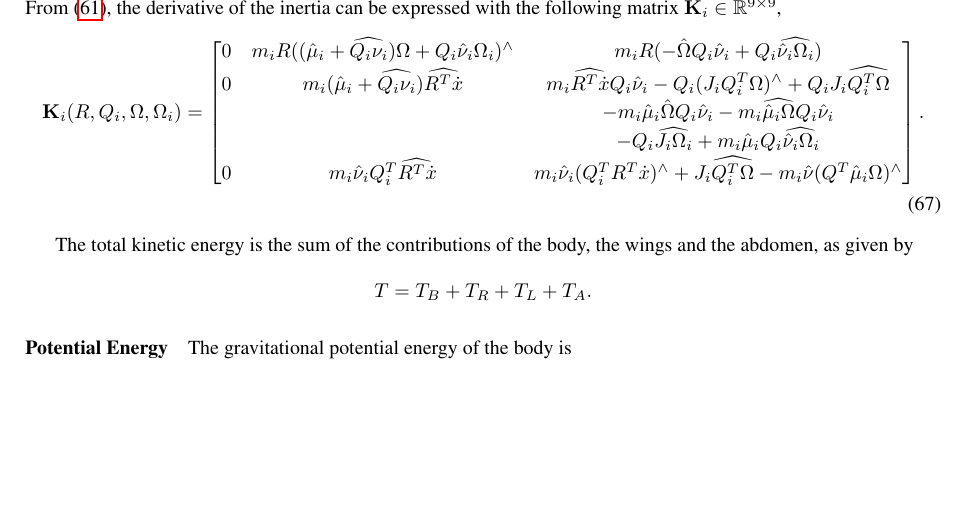
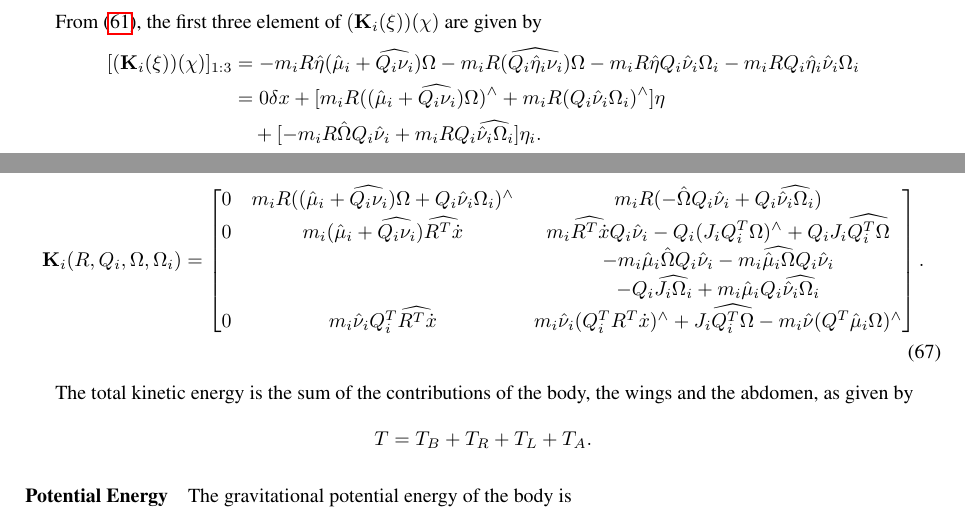
Before and after one commit to fdcl-gwu/FWUAV, a LaTeX document (doc/QS_model.tex): part of page 22 of 33 before the commit and two parts of pages 21 and 22 of 33 after it, the two joined at a grey line, cut at the place of the change, the shorter picture padded with empty space. Compiled offline with pdfLaTeX.

Commit message:
explanation to compute K

```diff
--- a/doc/QS_model.tex
+++ b/doc/QS_model.tex
@@ -1257,7 +1257,21 @@ where the configuration-dependent inertia for $\mathcal{B}_i$, namely $\mathbf{J
         m_i\hat\nu_i Q_i^T R^T & J_i Q_i^T + m_i \hat\nu_i^T Q_i^T \hat\mu_i & J_i
     \end{bmatrix}.
 \end{align}
-From \eqref{eqn:KK}, the derivative of the inertia can be expressed with the following matrix $\mathbf{K}_i\in\Re^{9\times 9}$,
+
+From \eqref{eqn:KK}, the first three element of $(\mathbf{K}_i(\xi)) (\chi)$ are given by
+\begin{align*}
+    [ (\mathbf{K}_i(\xi)) (\chi) ]_{1:3} & =
+     - m_i R\hat\eta (\hat\mu_i + \widehat{Q_i\nu_i}) \Omega
+     - m_i R( \widehat{Q_i\hat\eta_i\nu_i}) \Omega
+     - m_i R\hat\eta Q_i \hat\nu_i\Omega_i
+     - m_i R Q_i\hat\eta_i \hat\nu_i\Omega_i\\
+                                         & = 0 \delta x +  [m_i R ((\hat\mu_i + \widehat{Q_i\nu_i}) \Omega)^\wedge + m_i R (Q_i\hat\nu_i\Omega_i)^\wedge ] \eta \\
+                                         & \quad +
+                                         [   - m_i R\hat\Omega Q_i\hat\nu_i
+                                        + m_i R Q_i \widehat{\hat\nu_i \Omega_i} ] \eta_i.
+\end{align*}
+Similarly, repeat this for the remaining rows to construct
+$\mathbf{K}_i\in\Re^{9\times 9}$,
 \begin{align}
     \mathbf{K}_i(R,Q_i,\Omega,\Omega_i) =
     \begin{bmatrix}
```
Also changed, not shown: 1 other file.
